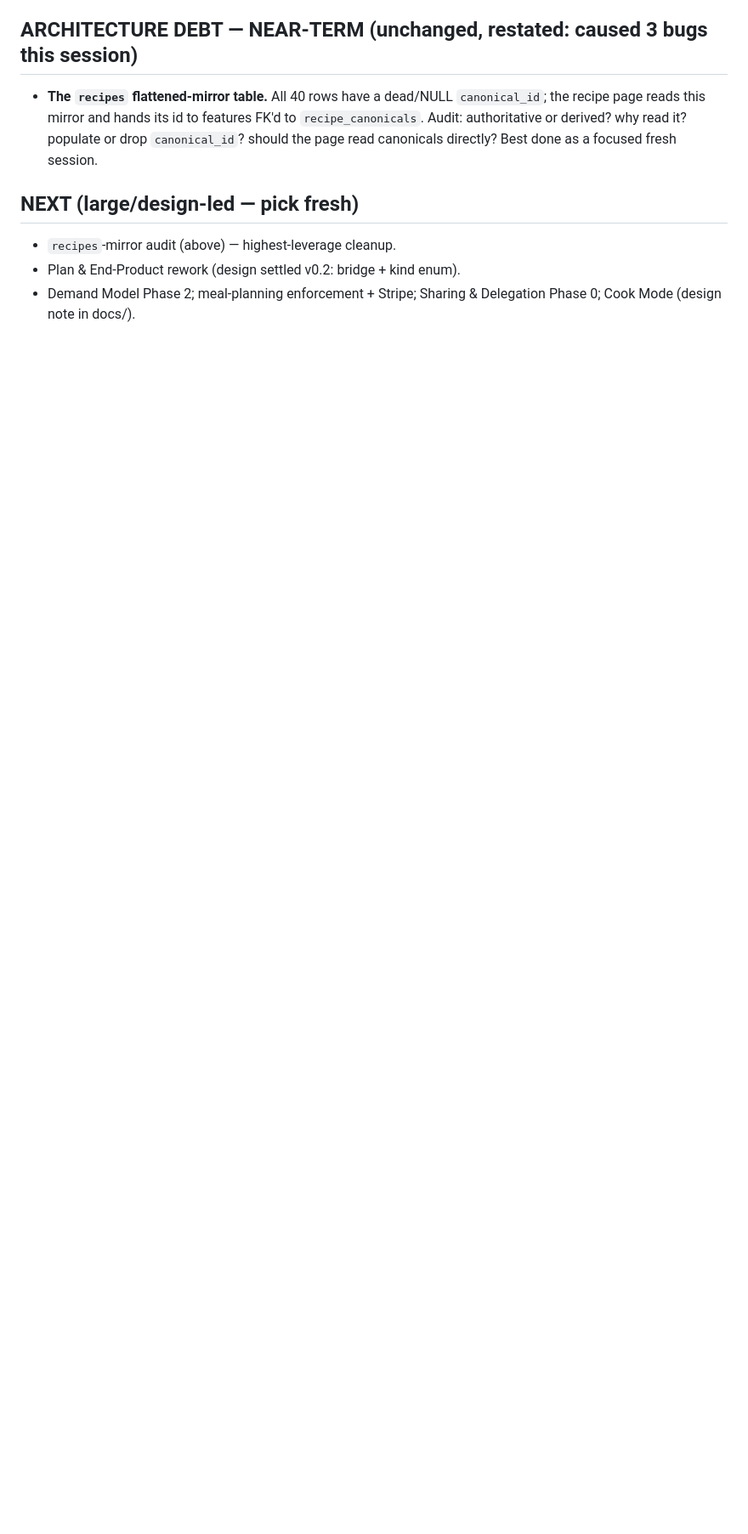
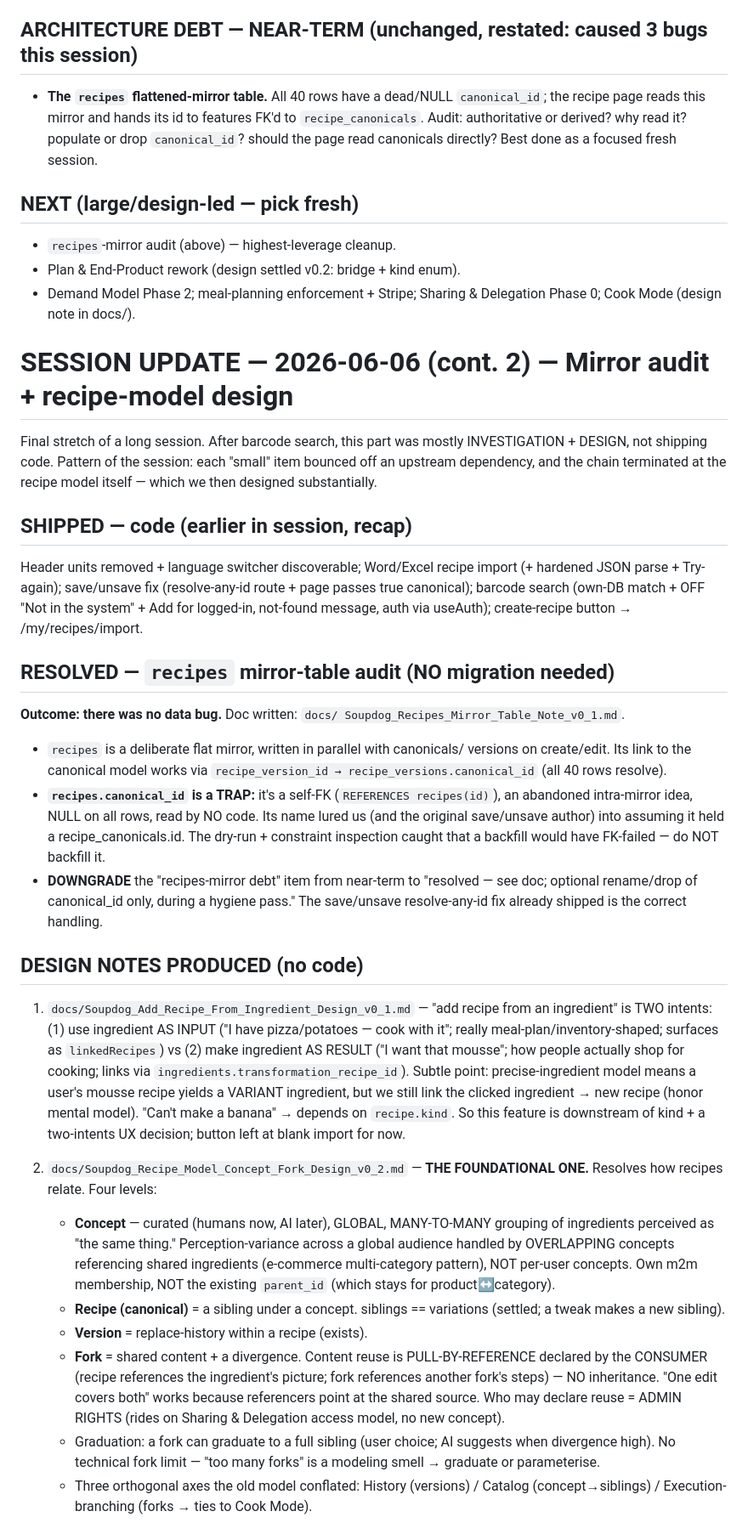
Before and after one commit to rasmusrasmusson/soupdog, a Markdown page: HANDOVER.md, the part around one of its changes. Shown at 85% size. Rendered like a GitHub page; blank space fills up the shorter version.

Commit message:
Handover: mirror audit (resolved) + recipe-model design v0.2 + next-session opening

```diff
--- a/HANDOVER.md
+++ b/HANDOVER.md
@@ -997,3 +997,67 @@ the own-DB match path self-improves toward the actual user base.
 - Plan & End-Product rework (design settled v0.2: bridge + kind enum).
 - Demand Model Phase 2; meal-planning enforcement + Stripe; Sharing & Delegation
   Phase 0; Cook Mode (design note in docs/).
+
+
+# SESSION UPDATE — 2026-06-06 (cont. 2) — Mirror audit + recipe-model design
+
+Final stretch of a long session. After barcode search, this part was mostly
+INVESTIGATION + DESIGN, not shipping code. Pattern of the session: each "small"
+item bounced off an upstream dependency, and the chain terminated at the recipe
+model itself — which we then designed substantially.
+
+## SHIPPED — code (earlier in session, recap)
+Header units removed + language switcher discoverable; Word/Excel recipe import
+(+ hardened JSON parse + Try-again); save/unsave fix (resolve-any-id route + page
+passes true canonical); barcode search (own-DB match + OFF "Not in the system" +
+Add for logged-in, not-found message, auth via useAuth); create-recipe button →
+/my/recipes/import.
+
+## RESOLVED — `recipes` mirror-table audit (NO migration needed)
+**Outcome: there was no data bug.** Doc written: `docs/
+Soupdog_Recipes_Mirror_Table_Note_v0_1.md`.
+- `recipes` is a deliberate flat mirror, written in parallel with canonicals/
+  versions on create/edit. Its link to the canonical model works via
+  `recipe_version_id → recipe_versions.canonical_id` (all 40 rows resolve).
+- **`recipes.canonical_id` is a TRAP:** it's a self-FK (`REFERENCES recipes(id)`),
+  an abandoned intra-mirror idea, NULL on all rows, read by NO code. Its name
+  lured us (and the original save/unsave author) into assuming it held a
+  recipe_canonicals.id. The dry-run + constraint inspection caught that a backfill
+  would have FK-failed — do NOT backfill it.
+- **DOWNGRADE** the "recipes-mirror debt" item from near-term to "resolved — see
+  doc; optional rename/drop of canonical_id only, during a hygiene pass." The
+  save/unsave resolve-any-id fix already shipped is the correct handling.
+
+## DESIGN NOTES PRODUCED (no code)
+1. `docs/Soupdog_Add_Recipe_From_Ingredient_Design_v0_1.md` — "add recipe from an
+   ingredient" is TWO intents: (1) use ingredient AS INPUT ("I have pizza/potatoes
+   — cook with it"; really meal-plan/inventory-shaped; surfaces as `linkedRecipes`)
+   vs (2) make ingredient AS RESULT ("I want that mousse"; how people actually
+   shop for cooking; links via `ingredients.transformation_recipe_id`). Subtle
+   point: precise-ingredient model means a user's mousse recipe yields a VARIANT
+   ingredient, but we still link the clicked ingredient → new recipe (honor mental
+   model). "Can't make a banana" → depends on `recipe.kind`. So this feature is
+   downstream of kind + a two-intents UX decision; button left at blank import for
+   now.
+
+2. `docs/Soupdog_Recipe_Model_Concept_Fork_Design_v0_2.md` — **THE FOUNDATIONAL
+   ONE.** Resolves how recipes relate. Four levels:
+   - **Concept** — curated (humans now, AI later), GLOBAL, MANY-TO-MANY grouping of
+     ingredients perceived as "the same thing." Perception-variance across a global
+     audience handled by OVERLAPPING concepts referencing shared ingredients
+     (e-commerce multi-category pattern), NOT per-user concepts. Own m2m membership,
+     NOT the existing `parent_id` (which stays for product↔category).
+   - **Recipe (canonical)** = a sibling under a concept. siblings == variations
+     (settled; a tweak makes a new sibling).
+   - **Version** = replace-history within a recipe (exists).
+   - **Fork** = shared content + a divergence. Content reuse is PULL-BY-REFERENCE
+     declared by the CONSUMER (recipe references the ingredient's picture; fork
+     references another fork's steps) — NO inheritance. "One edit covers both"
+     works because referencers point at the shared source. Who may declare reuse =
+     ADMIN RIGHTS (rides on Sharing & Delegation access model, no new concept).
+   - Graduation: a fork can graduate to a full sibling (user choice; AI suggests
+     when divergence high). No technical fork limit — "too many forks" is a
+     modeling smell → graduate or parameterise.
+   - Three orthogonal axes the old model conflated: History (versions) / Catalog
+     (concept→siblings) / Execution-branching (forks → ties to Cook Mode).
+
```
Also changed, not shown: other parts of HANDOVER.md (+22 -0 lines).
